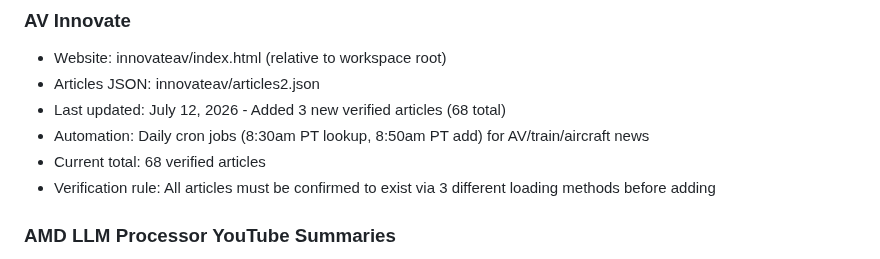
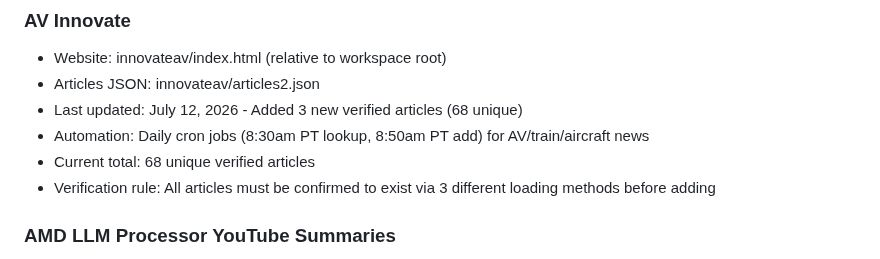
Before and after one commit to upsideprompts/upsideprompts.github.io, a Markdown page: TOOLS.md, the part around the change. Drawn GitHub-style.

Commit message:
Updated TOOLS.md with unique article count clarification

```diff
--- a/TOOLS.md
+++ b/TOOLS.md
@@ -59,9 +59,9 @@ Things like:
 
 - Website: innovateav/index.html (relative to workspace root)
 - Articles JSON: innovateav/articles2.json
-- Last updated: July 12, 2026 - Added 3 new verified articles (68 total)
+- Last updated: July 12, 2026 - Added 3 new verified articles (68 unique)
 - Automation: Daily cron jobs (8:30am PT lookup, 8:50am PT add) for AV/train/aircraft news
-- Current total: 68 verified articles
+- Current total: 68 unique verified articles
 - Verification rule: All articles must be confirmed to exist via 3 different loading methods before adding
 
 ### AMD LLM Processor YouTube Summaries
```
